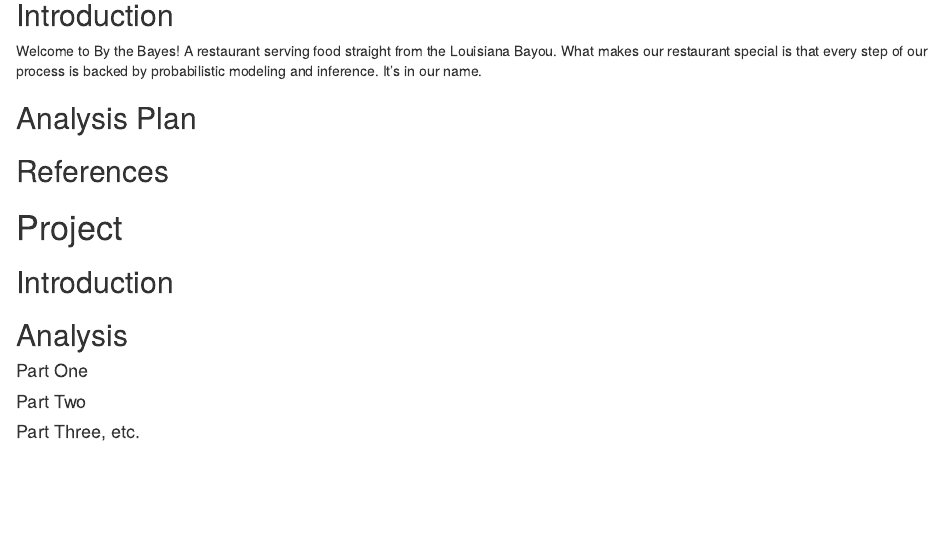
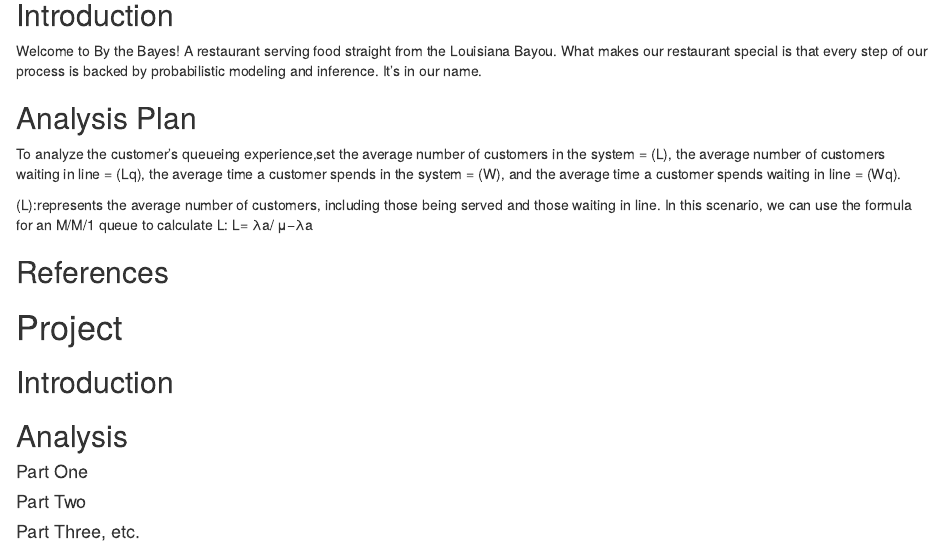
Before and after one commit to noahobuya1/By-The-Bayes, an R Markdown document (STA240Project.Rmd): the page in a window 1100 px wide, from 200 px down. The pictures show the output file STA240Project.html that the author committed with the source, opened offline.

Commit message:
Added in portion of analysis plan

```diff
--- a/STA240Project.Rmd
+++ b/STA240Project.Rmd
@@ -12,6 +12,10 @@ output: html_document
 Welcome to By the Bayes! A restaurant serving food straight from the Louisiana Bayou. What makes our restaurant special is that every step of our process is backed by probabilistic modeling and inference. It's in our name.
 
 ## Analysis Plan
+To analyze the customer's queueing experience,set the average number of customers in the system = (L), the average number of customers waiting in line = (Lq), the average time a customer spends in the system = (W), and the average time a customer spends waiting in line = (Wq).
+
+(L):represents the average number of customers, including those being served and those waiting in line. In this scenario, we can use the formula for an M/M/1 queue to calculate L: L= λa/ μ−λa
+
 
 ## References
 
```
Also changed, not shown: STA240Project.html, 1 other file.
